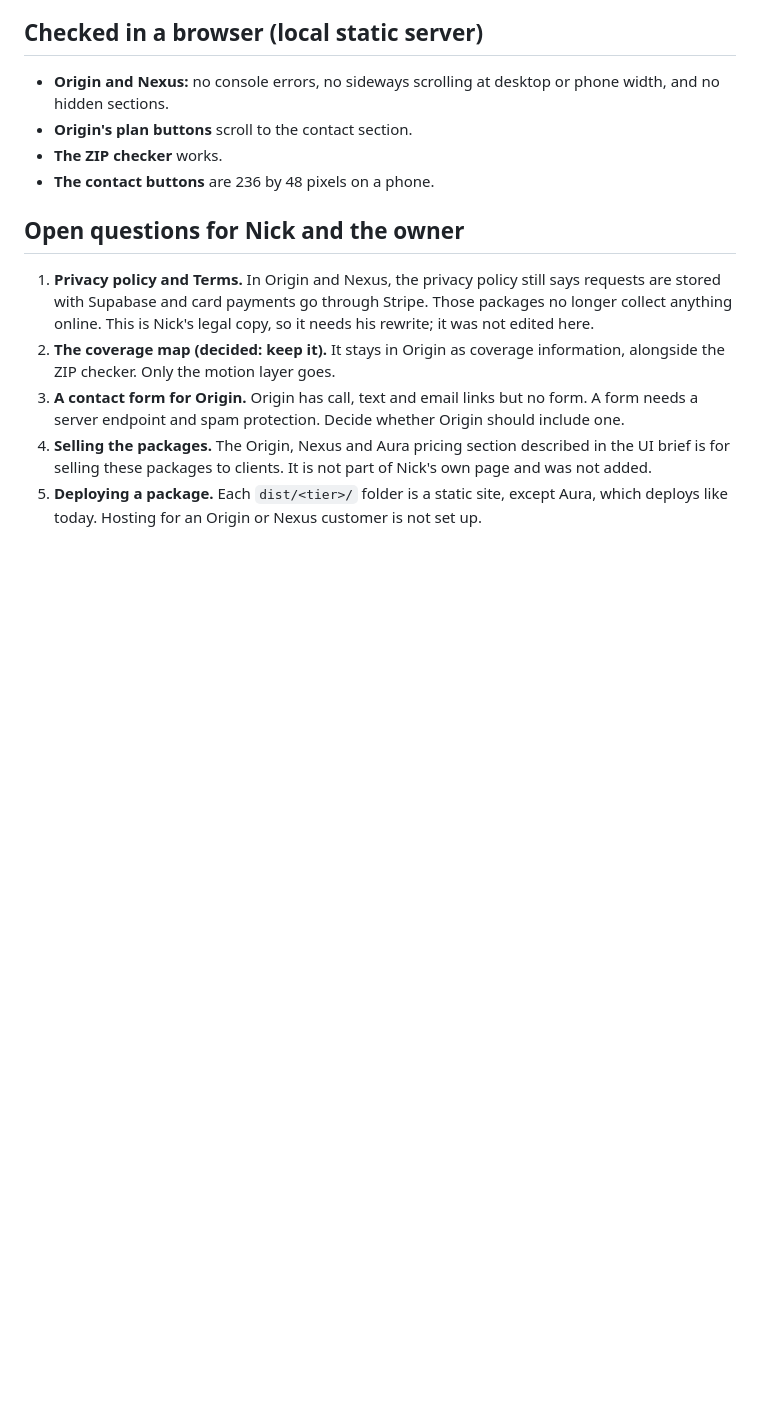
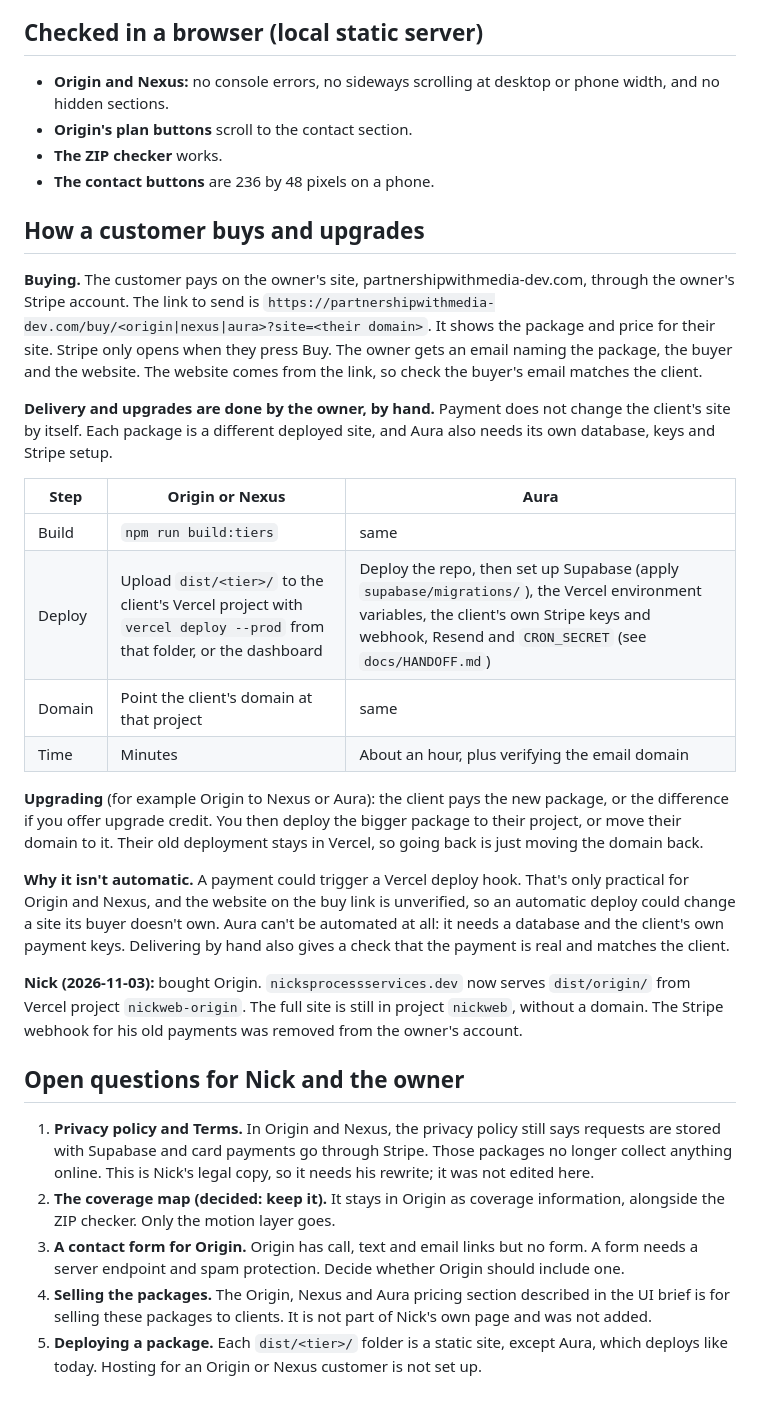
Before and after one commit to Louioui/NickWeb, a Markdown page: docs/packages.md, the part around the change. Drawn GitHub-style; blank space fills up the shorter version.

Commit message:
Packages doc: how a customer buys and upgrades, and Nick's switch to Origin
Co-Authored-By: Claude Opus 5.5 <noreply@anthropic.com>

```diff
--- a/docs/packages.md
+++ b/docs/packages.md
@@ -33,6 +33,25 @@ Disabling a single cut in the build (the tracking dialogs) makes 4 checks fail.
 - **The ZIP checker** works.
 - **The contact buttons** are 236 by 48 pixels on a phone.
 
+## How a customer buys and upgrades
+
+**Buying.** The customer pays on the owner's site, partnershipwithmedia-dev.com, through the owner's Stripe account. The link to send is `https://partnershipwithmedia-dev.com/buy/<origin|nexus|aura>?site=<their domain>`. It shows the package and price for their site. Stripe only opens when they press Buy. The owner gets an email naming the package, the buyer and the website. The website comes from the link, so check the buyer's email matches the client.
+
+**Delivery and upgrades are done by the owner, by hand.** Payment does not change the client's site by itself. Each package is a different deployed site, and Aura also needs its own database, keys and Stripe setup.
+
+| Step | Origin or Nexus | Aura |
+|---|---|---|
+| Build | `npm run build:tiers` | same |
+| Deploy | Upload `dist/<tier>/` to the client's Vercel project with `vercel deploy --prod` from that folder, or the dashboard | Deploy the repo, then set up Supabase (apply `supabase/migrations/`), the Vercel environment variables, the client's own Stripe keys and webhook, Resend and `CRON_SECRET` (see `docs/HANDOFF.md`) |
+| Domain | Point the client's domain at that project | same |
+| Time | Minutes | About an hour, plus verifying the email domain |
+
+**Upgrading** (for example Origin to Nexus or Aura): the client pays the new package, or the difference if you offer upgrade credit. You then deploy the bigger package to their project, or move their domain to it. Their old deployment stays in Vercel, so going back is just moving the domain back.
+
+**Why it isn't automatic.** A payment could trigger a Vercel deploy hook. That's only practical for Origin and Nexus, and the website on the buy link is unverified, so an automatic deploy could change a site its buyer doesn't own. Aura can't be automated at all: it needs a database and the client's own payment keys. Delivering by hand also gives a check that the payment is real and matches the client.
+
+**Nick (2026-11-03):** bought Origin. `nicksprocessservices.dev` now serves `dist/origin/` from Vercel project `nickweb-origin`. The full site is still in project `nickweb`, without a domain. The Stripe webhook for his old payments was removed from the owner's account.
+
 ## Open questions for Nick and the owner
 
 1. **Privacy policy and Terms.** In Origin and Nexus, the privacy policy still says requests are stored with Supabase and card payments go through Stripe. Those packages no longer collect anything online. This is Nick's legal copy, so it needs his rewrite; it was not edited here.
```
